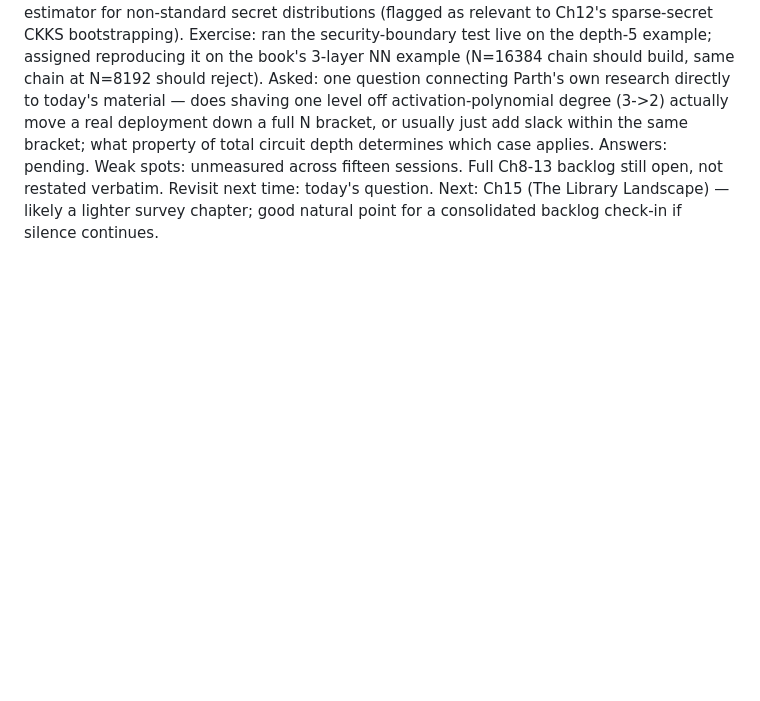
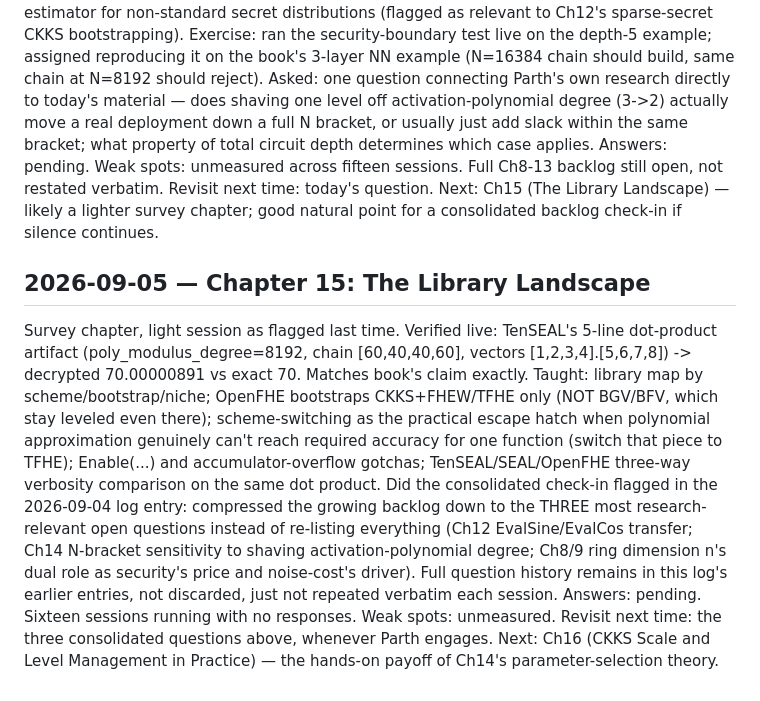
Before and after one commit to ParthN9i4/ParthN9i4, a Markdown page: study-log.md, the part around the change. GitHub-like rendering; blank space fills up the shorter version.

Commit message:
Log FHE session 2026-09-05 (Ch15, Library Landscape) + consolidated check-in
Co-Authored-By: Claude Sonnet 5 <noreply@anthropic.com>
Claude-Session: https://claude.ai/code/session_01RXoG2gS71Nfd8jc8RTnnWk

```diff
--- a/study-log.md
+++ b/study-log.md
@@ -260,3 +260,21 @@ Answers: pending.
 Weak spots: unmeasured across fifteen sessions. Full Ch8-13 backlog still open, not restated verbatim.
 Revisit next time: today's question. Next: Ch15 (The Library Landscape) — likely a lighter survey chapter;
   good natural point for a consolidated backlog check-in if silence continues.
+
+## 2026-09-05 — Chapter 15: The Library Landscape
+Survey chapter, light session as flagged last time. Verified live: TenSEAL's 5-line dot-product artifact
+  (poly_modulus_degree=8192, chain [60,40,40,60], vectors [1,2,3,4].[5,6,7,8]) -> decrypted 70.00000891 vs
+  exact 70. Matches book's claim exactly.
+Taught: library map by scheme/bootstrap/niche; OpenFHE bootstraps CKKS+FHEW/TFHE only (NOT BGV/BFV, which
+  stay leveled even there); scheme-switching as the practical escape hatch when polynomial approximation
+  genuinely can't reach required accuracy for one function (switch that piece to TFHE); Enable(...) and
+  accumulator-overflow gotchas; TenSEAL/SEAL/OpenFHE three-way verbosity comparison on the same dot product.
+Did the consolidated check-in flagged in the 2026-09-04 log entry: compressed the growing backlog down to the
+  THREE most research-relevant open questions instead of re-listing everything (Ch12 EvalSine/EvalCos transfer;
+  Ch14 N-bracket sensitivity to shaving activation-polynomial degree; Ch8/9 ring dimension n's dual role as
+  security's price and noise-cost's driver). Full question history remains in this log's earlier entries,
+  not discarded, just not repeated verbatim each session.
+Answers: pending. Sixteen sessions running with no responses.
+Weak spots: unmeasured.
+Revisit next time: the three consolidated questions above, whenever Parth engages. Next: Ch16 (CKKS Scale and
+  Level Management in Practice) — the hands-on payoff of Ch14's parameter-selection theory.
```
